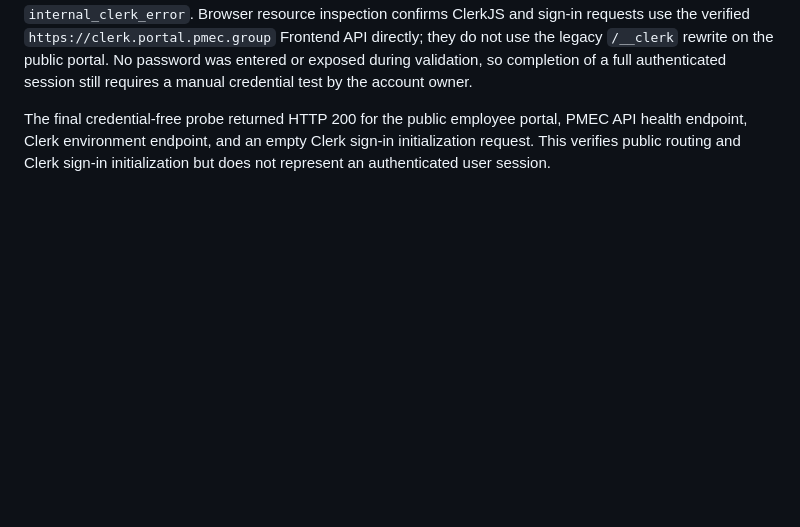
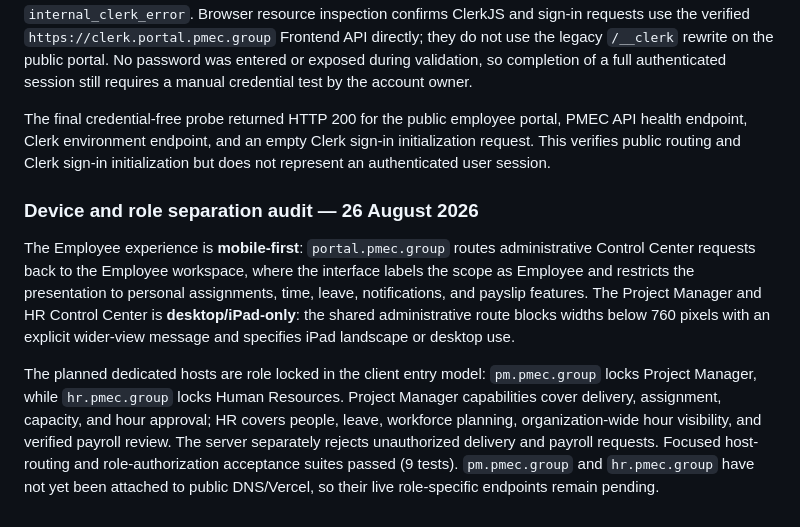
Before and after one commit to aaroncroes-glitch/pmec-command-center, a Markdown page: pmec-demo-readiness.md, the part around the change. Drawn GitHub-style; blank space fills up the shorter version.

```diff
--- a/pmec-demo-readiness.md
+++ b/pmec-demo-readiness.md
@@ -35,3 +35,9 @@ The `portal` CNAME was added to the Vercel-managed `pmec.group` DNS zone with a
 The live employee Clerk modal initializes successfully on `https://portal.pmec.group/ess/login`. Submitting only the dummy employee email advances to Clerk's password screen without the previous `internal_clerk_error`. Browser resource inspection confirms ClerkJS and sign-in requests use the verified `https://clerk.portal.pmec.group` Frontend API directly; they do not use the legacy `/__clerk` rewrite on the public portal. No password was entered or exposed during validation, so completion of a full authenticated session still requires a manual credential test by the account owner.
 
 The final credential-free probe returned HTTP 200 for the public employee portal, PMEC API health endpoint, Clerk environment endpoint, and an empty Clerk sign-in initialization request. This verifies public routing and Clerk sign-in initialization but does not represent an authenticated user session.
+
+### Device and role separation audit — 26 August 2026
+
+The Employee experience is **mobile-first**: `portal.pmec.group` routes administrative Control Center requests back to the Employee workspace, where the interface labels the scope as Employee and restricts the presentation to personal assignments, time, leave, notifications, and payslip features. The Project Manager and HR Control Center is **desktop/iPad-only**: the shared administrative route blocks widths below 760 pixels with an explicit wider-view message and specifies iPad landscape or desktop use.
+
+The planned dedicated hosts are role locked in the client entry model: `pm.pmec.group` locks Project Manager, while `hr.pmec.group` locks Human Resources. Project Manager capabilities cover delivery, assignment, capacity, and hour approval; HR covers people, leave, workforce planning, organization-wide hour visibility, and verified payroll review. The server separately rejects unauthorized delivery and payroll requests. Focused host-routing and role-authorization acceptance suites passed (9 tests). `pm.pmec.group` and `hr.pmec.group` have not yet been attached to public DNS/Vercel, so their live role-specific endpoints remain pending.
```
Also changed, not shown: todo.md (+5 -0 lines).
